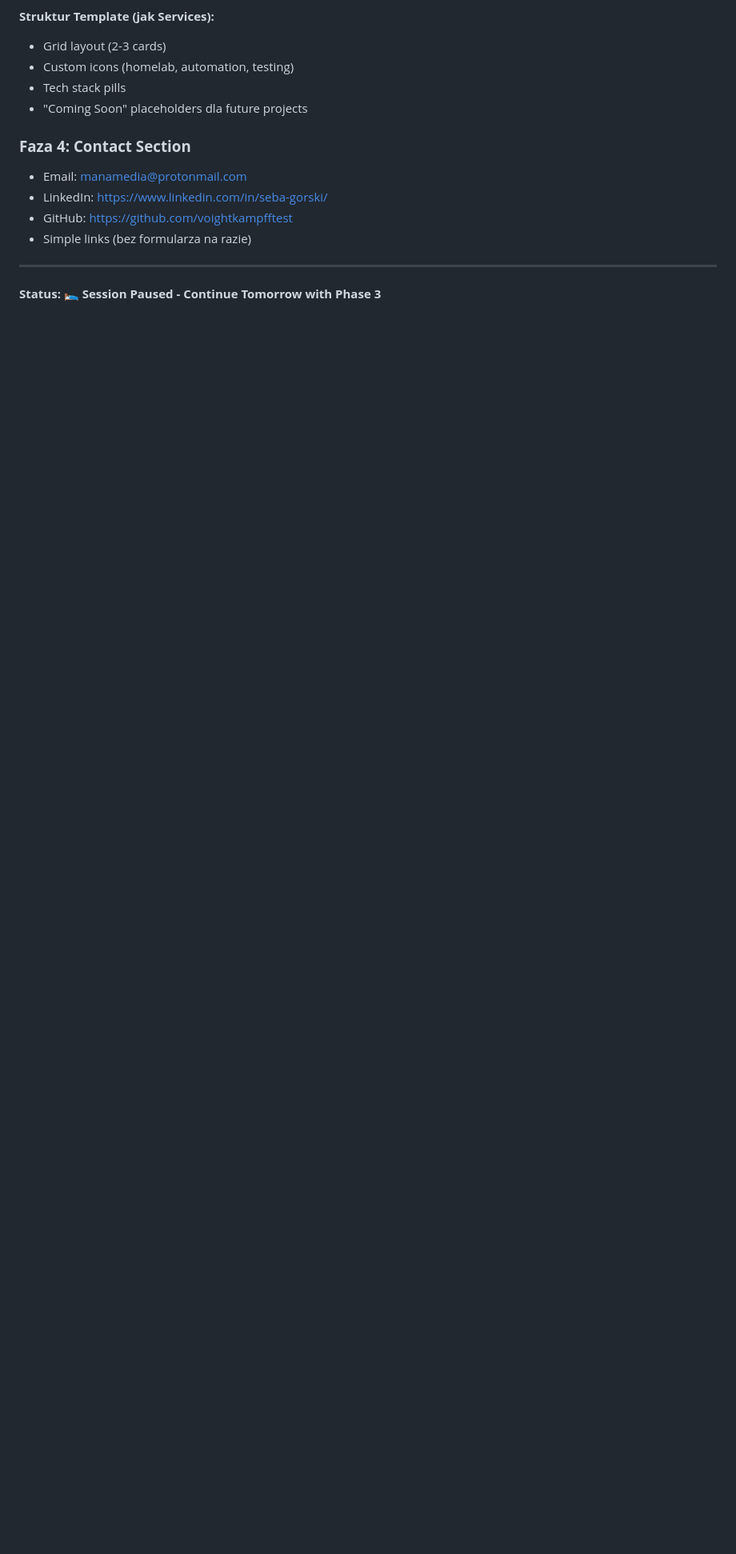
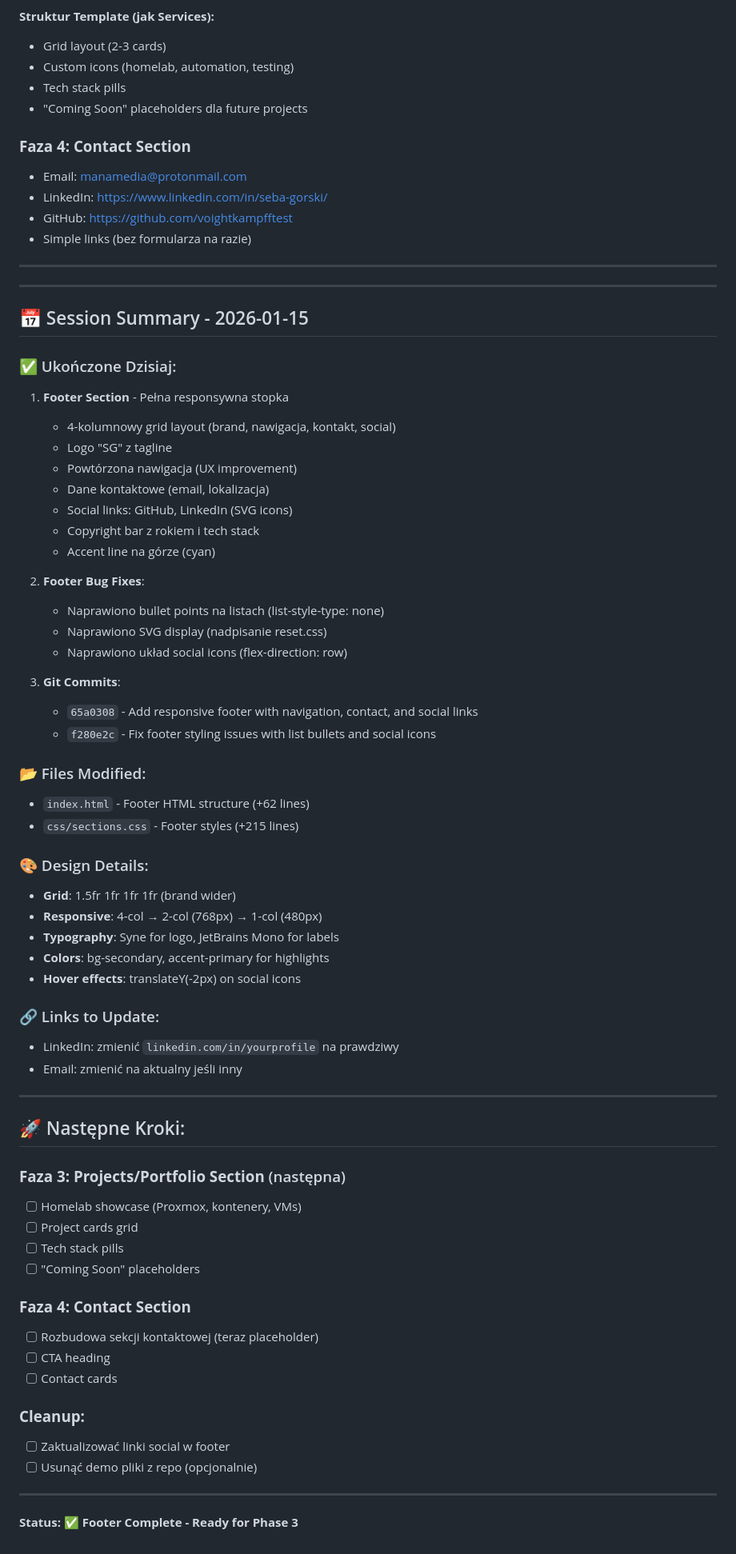
Before and after one commit to voightkampfftest/voightkampfftest.github.io, a Markdown page: .TODO.md, the part around the change. Shown at 80% size. Rendered like a GitHub page; blank space fills up the shorter version.

Commit message:
Update project status: Footer complete, ready for Phase 3
Co-Authored-By: Claude Opus 4.5 <noreply@anthropic.com>

```diff
--- a/.TODO.md
+++ b/.TODO.md
@@ -334,4 +334,63 @@ Portfolio będzie gotowe gdy:
 
 ---
 
-**Status: 🛌 Session Paused - Continue Tomorrow with Phase 3**
+---
+
+## 📅 Session Summary - 2026-01-15
+
+### ✅ Ukończone Dzisiaj:
+1. **Footer Section** - Pełna responsywna stopka
+   - 4-kolumnowy grid layout (brand, nawigacja, kontakt, social)
+   - Logo "SG" z tagline
+   - Powtórzona nawigacja (UX improvement)
+   - Dane kontaktowe (email, lokalizacja)
+   - Social links: GitHub, LinkedIn (SVG icons)
+   - Copyright bar z rokiem i tech stack
+   - Accent line na górze (cyan)
+
+2. **Footer Bug Fixes**:
+   - Naprawiono bullet points na listach (list-style-type: none)
+   - Naprawiono SVG display (nadpisanie reset.css)
+   - Naprawiono układ social icons (flex-direction: row)
+
+3. **Git Commits**:
+   - `65a0308` - Add responsive footer with navigation, contact, and social links
+   - `f280e2c` - Fix footer styling issues with list bullets and social icons
+
+### 📂 Files Modified:
+- `index.html` - Footer HTML structure (+62 lines)
+- `css/sections.css` - Footer styles (+215 lines)
+
+### 🎨 Design Details:
+- **Grid**: 1.5fr 1fr 1fr 1fr (brand wider)
+- **Responsive**: 4-col → 2-col (768px) → 1-col (480px)
+- **Typography**: Syne for logo, JetBrains Mono for labels
+- **Colors**: bg-secondary, accent-primary for highlights
+- **Hover effects**: translateY(-2px) on social icons
+
+### 🔗 Links to Update:
+- LinkedIn: zmienić `linkedin.com/in/yourprofile` na prawdziwy
+- Email: zmienić na aktualny jeśli inny
+
+---
+
+## 🚀 Następne Kroki:
+
+### **Faza 3: Projects/Portfolio Section** (następna)
+- [ ] Homelab showcase (Proxmox, kontenery, VMs)
+- [ ] Project cards grid
+- [ ] Tech stack pills
+- [ ] "Coming Soon" placeholders
+
+### **Faza 4: Contact Section**
+- [ ] Rozbudowa sekcji kontaktowej (teraz placeholder)
+- [ ] CTA heading
+- [ ] Contact cards
+
+### **Cleanup:**
+- [ ] Zaktualizować linki social w footer
+- [ ] Usunąć demo pliki z repo (opcjonalnie)
+
+---
+
+**Status: ✅ Footer Complete - Ready for Phase 3**
```
